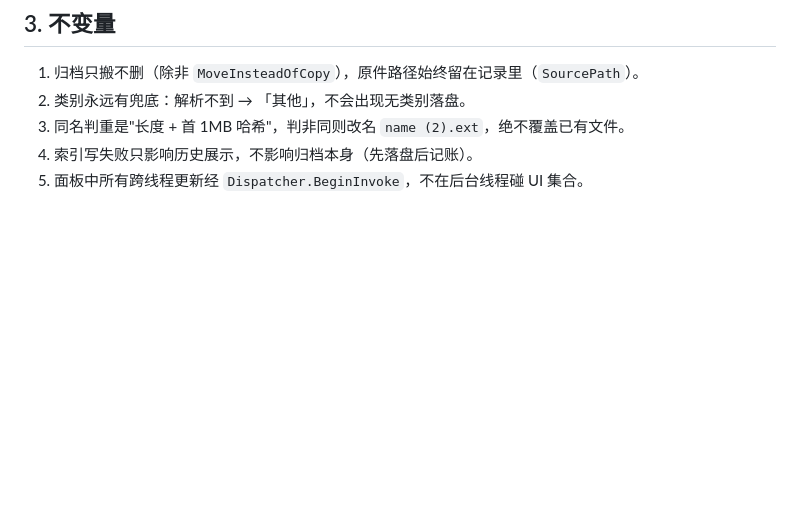
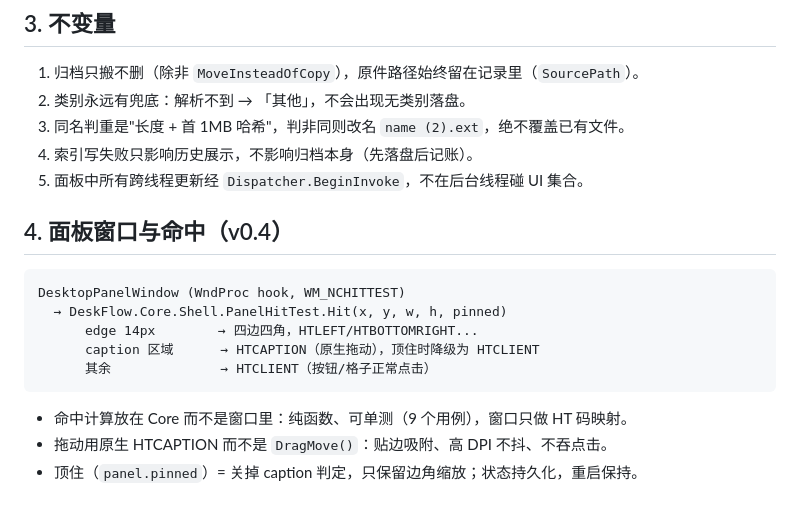
Before and after one commit to zzxhrail/TidyFlow, a Markdown page: docs/architecture.md, the part around the change. Rendered like a GitHub page; blank space fills up the shorter version.

````diff
--- a/docs/architecture.md
+++ b/docs/architecture.md
@@ -122,3 +122,17 @@ IncomingWatcher.ScanOnce()       每 2s；文件大小连续两轮相同才上
 3. 同名判重是"长度 + 首 1MB 哈希"，判非同则改名 `name (2).ext`，绝不覆盖已有文件。
 4. 索引写失败只影响历史展示，不影响归档本身（先落盘后记账）。
 5. 面板中所有跨线程更新经 `Dispatcher.BeginInvoke`，不在后台线程碰 UI 集合。
+
+## 4. 面板窗口与命中（v0.4）
+
+```
+DesktopPanelWindow (WndProc hook, WM_NCHITTEST)
+  → DeskFlow.Core.Shell.PanelHitTest.Hit(x, y, w, h, pinned)
+      edge 14px        → 四边四角，HTLEFT/HTBOTTOMRIGHT...
+      caption 区域      → HTCAPTION（原生拖动），顶住时降级为 HTCLIENT
+      其余              → HTCLIENT（按钮/格子正常点击）
+```
+
+- 命中计算放在 Core 而不是窗口里：纯函数、可单测（9 个用例），窗口只做 HT 码映射。
+- 拖动用原生 HTCAPTION 而不是 `DragMove()`：贴边吸附、高 DPI 不抖、不吞点击。
+- 顶住（`panel.pinned`）= 关掉 caption 判定，只保留边角缩放；状态持久化，重启保持。
````
Also changed, not shown: README.md (+13 -2 lines), docs/screenshot-panel-pinned.png (added).
